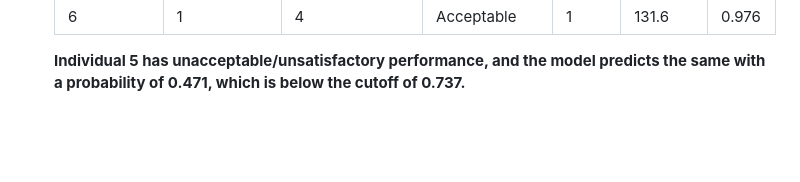
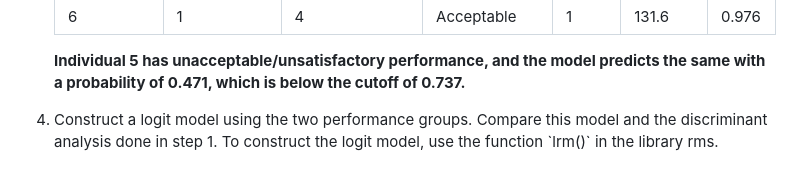
Before and after one commit to lshpaner/CEEM585_Supervised_Learning_Techniques_in_R, a Markdown page: README.md, the part around the change. Rendered like a GitHub page; blank space fills up the shorter version.

```diff
--- a/README.md
+++ b/README.md
@@ -140,3 +140,5 @@ If you want to compare what your model says verses whether they were found to be
 </table>
 
 **Individual 5 has unacceptable/unsatisfactory performance, and the model predicts the same with a probability of 0.471, which is below the cutoff of 0.737.**
+
+<li> Construct a logit model using the two performance groups. Compare this model and the discriminant analysis done in step 1. To construct the logit model, use the function `lrm()` in the library rms. </li>
```
